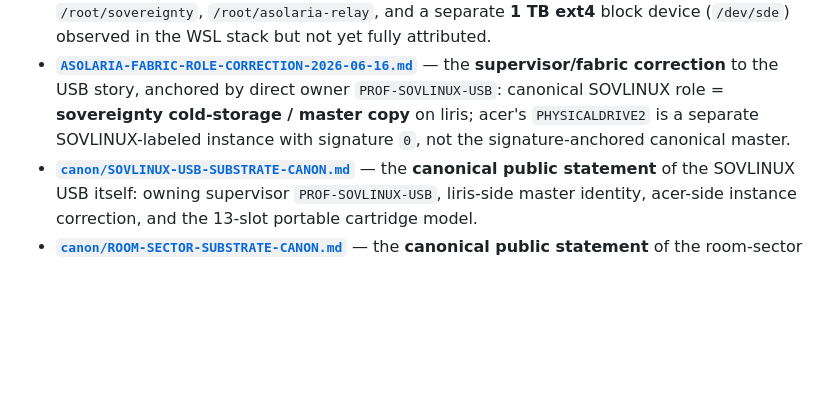
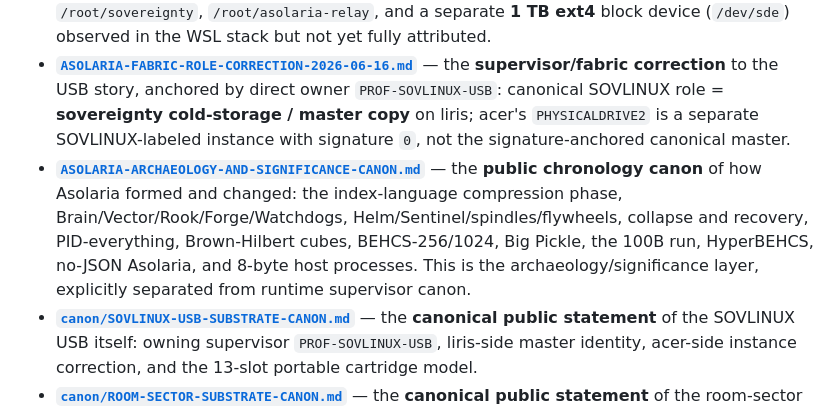
Before and after one commit to JesseBrown1980/what-is-asolaria---how-do-we-get-reductions-in-everything, a Markdown page: README.md, the part around the change. Drawn GitHub-style; blank space fills up the shorter version.

Commit message:
Publish Asolaria archaeology and significance canon

```diff
--- a/README.md
+++ b/README.md
@@ -64,6 +64,7 @@ ProjectionCert = H(embedding_version, address_set_hash,
 - **[`ASOLARIA-USB-EXFAT-WALK-2026-06-16.md`](ASOLARIA-USB-EXFAT-WALK-2026-06-16.md)** — the **acer-side filesystem walk** of the SOVLINUX exFAT carry-quant: volume label `SOVLINUX`, **`16037` files / `1500` dirs / `~74.06 GB`**, with visible payloads including backup tar sets, runtime trees, a `sovereignty/` tree, phone-copy artifacts, and idea docs. This is the receipt that says the USB is **not** just a visible `100k` room-sector dump.
 - **[`ASOLARIA-WSL-UBUNTU-LEADS-2026-06-16.md`](ASOLARIA-WSL-UBUNTU-LEADS-2026-06-16.md)** — the **acer-side WSL/ext4 lead note**: `/root/sovereignty`, `/root/asolaria-relay`, and a separate **1 TB ext4** block device (`/dev/sde`) observed in the WSL stack but not yet fully attributed.
 - **[`ASOLARIA-FABRIC-ROLE-CORRECTION-2026-06-16.md`](ASOLARIA-FABRIC-ROLE-CORRECTION-2026-06-16.md)** — the **supervisor/fabric correction** to the USB story, anchored by direct owner `PROF-SOVLINUX-USB`: canonical SOVLINUX role = **sovereignty cold-storage / master copy** on liris; acer's `PHYSICALDRIVE2` is a separate SOVLINUX-labeled instance with signature `0`, not the signature-anchored canonical master.
+- **[`ASOLARIA-ARCHAEOLOGY-AND-SIGNIFICANCE-CANON.md`](ASOLARIA-ARCHAEOLOGY-AND-SIGNIFICANCE-CANON.md)** — the **public chronology canon** of how Asolaria formed and changed: the index-language compression phase, Brain/Vector/Rook/Forge/Watchdogs, Helm/Sentinel/spindles/flywheels, collapse and recovery, PID-everything, Brown-Hilbert cubes, BEHCS-256/1024, Big Pickle, the 100B run, HyperBEHCS, no-JSON Asolaria, and 8-byte host processes. This is the archaeology/significance layer, explicitly separated from runtime supervisor canon.
 - **[`canon/SOVLINUX-USB-SUBSTRATE-CANON.md`](canon/SOVLINUX-USB-SUBSTRATE-CANON.md)** — the **canonical public statement** of the SOVLINUX USB itself: owning supervisor `PROF-SOVLINUX-USB`, liris-side master identity, acer-side instance correction, and the 13-slot portable cartridge model.
 - **[`canon/ROOM-SECTOR-SUBSTRATE-CANON.md`](canon/ROOM-SECTOR-SUBSTRATE-CANON.md)** — the **canonical public statement** of the room-sector substrate: live H03 counts for the 12 lanes / 100 shards / 1 scaled rotor, the named lane supervisors surfaced by the roster, and the honest boundary between **canonical supervisor topology** and **directly materialized room folders**.
 - **[`kernels/`](kernels/)** — **one example of each kernel + micro-kernel type**, mapped to exact on-disk locations: the **Asolaria-OS-on-metal Rust `no_std` kernel** (`asolaria-kernel-core`, 20 modules + the PID minter), the 5-primitive JS kernel, the micro-kernel descriptor, and a stubbed-room micro-kernel — plus the *measured* sector/room sizes (the honest "~59 KB/room, not 6 GB" correction).
```
Also changed, not shown: ASOLARIA-ARCHAEOLOGY-AND-SIGNIFICANCE-CANON.md (added, +227 -0 lines).
